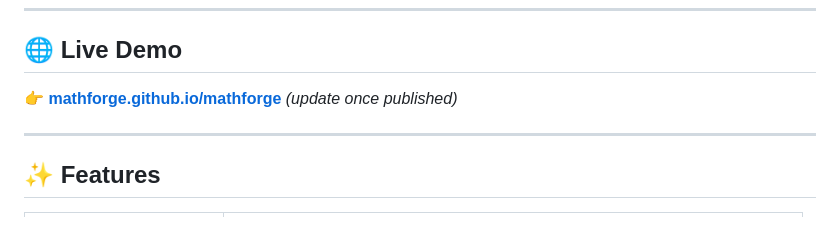
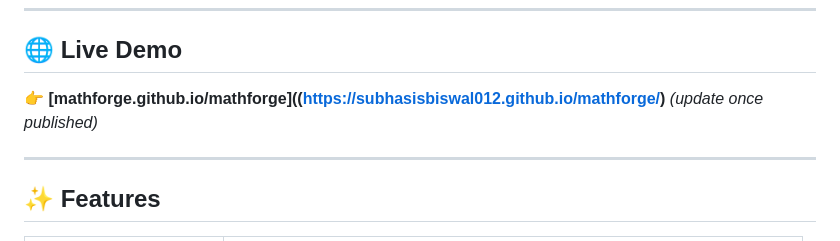
Before and after one commit to subhasisbiswal012/mathforge, a Markdown page: README.md, the part around the change. Drawn GitHub-style.

```diff
--- a/README.md
+++ b/README.md
@@ -12,7 +12,7 @@ No backend. No sign-up. No tracking. Just open `index.html` in any browser and s
 
 ## 🌐 Live Demo
 
-👉 **[mathforge.github.io/mathforge]([https://mathforge.github.io/mathforge](https://subhasisbiswal012.github.io/mathforge/))** _(update once published)_
+👉 **[mathforge.github.io/mathforge]((https://subhasisbiswal012.github.io/mathforge/)** _(update once published)_
 
 ---
 
```
